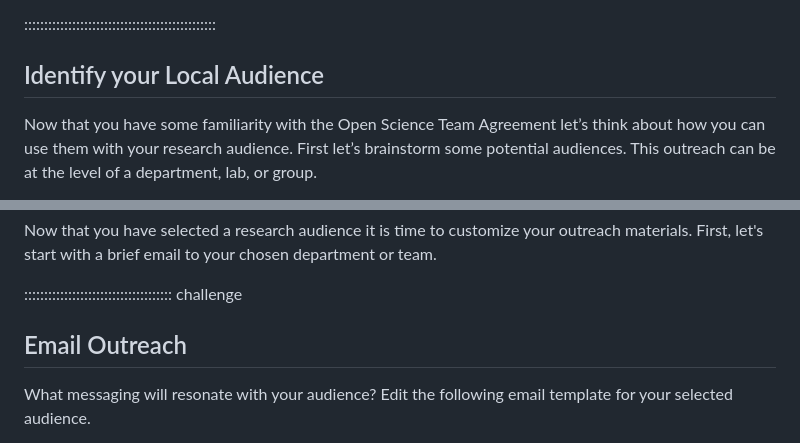
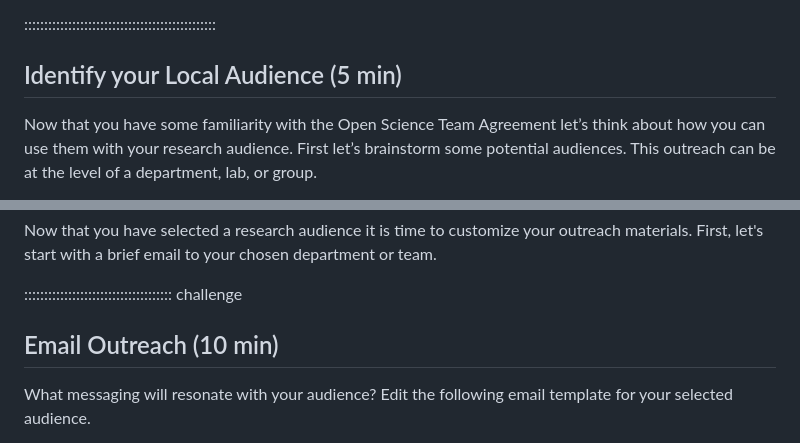
Before and after one commit to ucla-imls-open-sci/TeamAgreements, a Markdown page: episodes/episode3.md, 2 parts joined by grey strips. GitHub-like rendering.

```diff
--- a/episodes/episode3.md
+++ b/episodes/episode3.md
@@ -19,7 +19,7 @@ exercises: 30
 
 ::::::::::::::::::::::::::::::::::::::::::::::::
 
-## Identify your Local Audience
+## Identify your Local Audience (5 min)
 
 Now that you have some familiarity with the Open Science Team Agreement let’s think about how you can use them with your research audience. First let’s brainstorm some potential audiences. This outreach can be at the level of a department, lab, or group.
 
@@ -62,7 +62,7 @@ Now that you have selected a research audience it is time to customize your outr
 
 ::::::::::::::::::::::::::::::::::::: challenge
 
-## Email Outreach
+## Email Outreach (10 min)
 
 What messaging will resonate with your audience? Edit the following email template for your selected audience.
 
```
Also changed, not shown: episodes/episode2.md (+8 -6 lines), episodes/introduction.md (+3 -3 lines).
